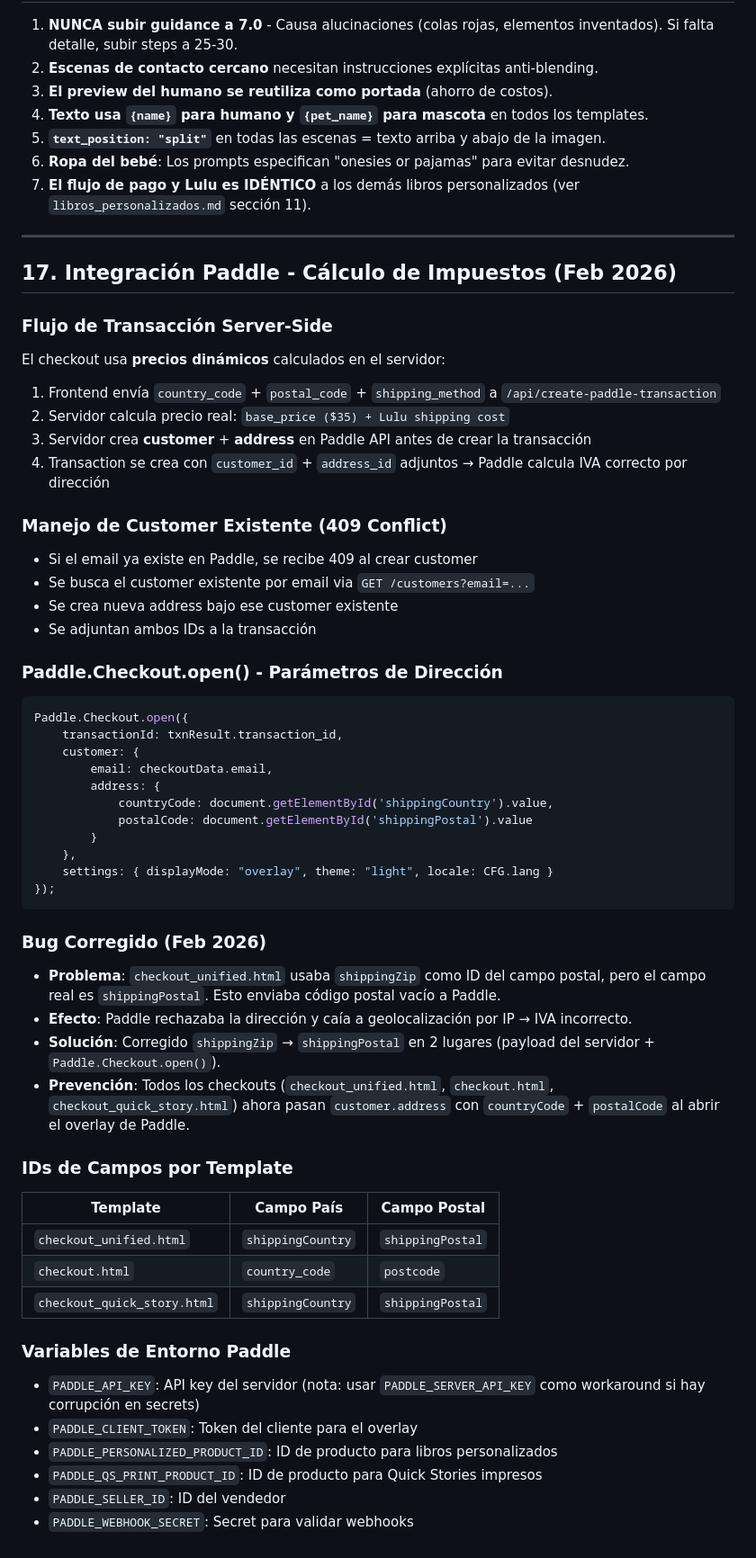
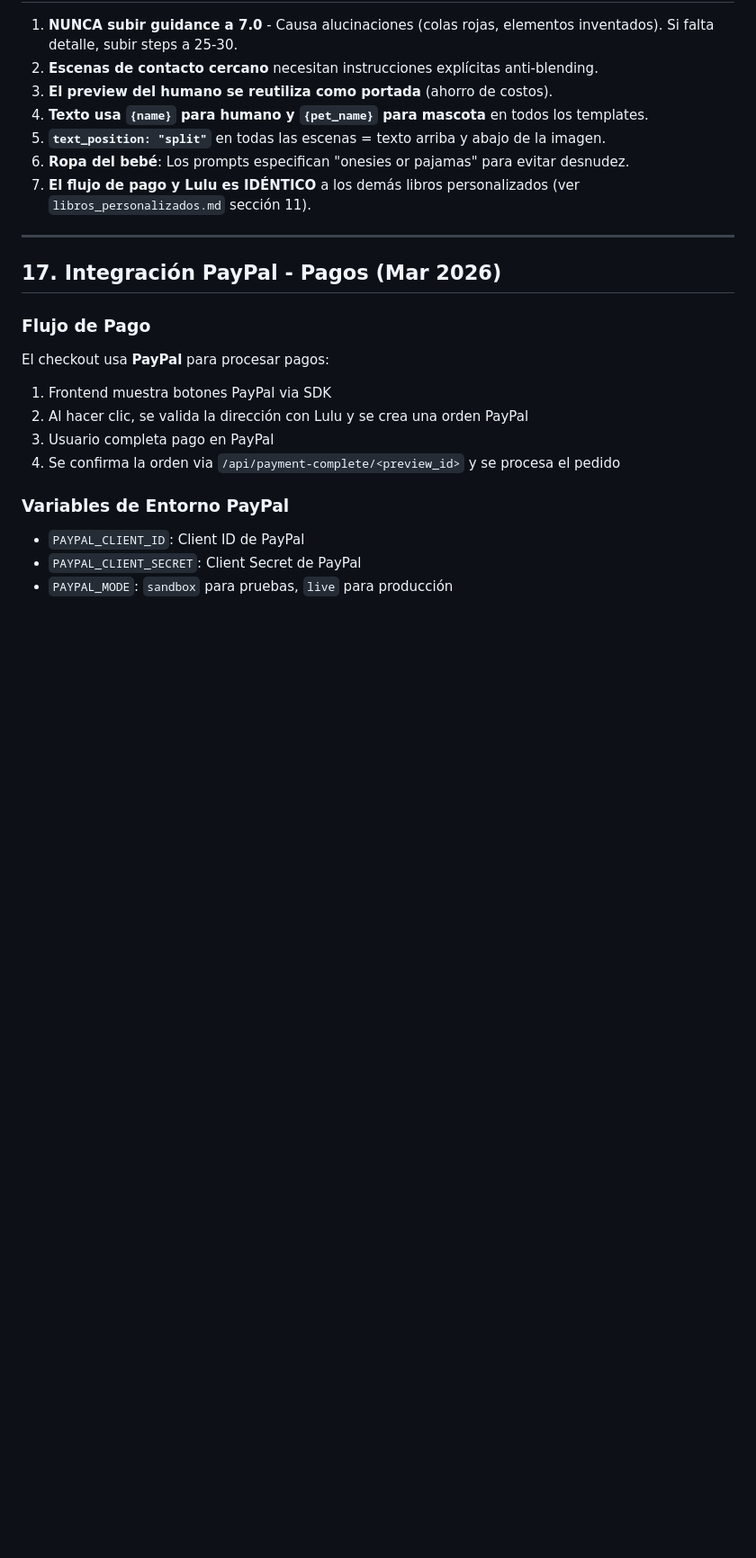
Before and after one commit to magicmemoriesbooks-io/magic-memories-page, a Markdown page: docs/templates/tu_amor_peludo.md, the part around one of its changes. Shown at 90% size. Drawn GitHub-style; blank space fills up the shorter version.

Commit message:
sync: update docs/templates/tu_amor_peludo.md

````diff
--- a/docs/templates/tu_amor_peludo.md
+++ b/docs/templates/tu_amor_peludo.md
@@ -400,53 +400,16 @@ Además de los campos estándar de libros personalizados, furry_love agrega:
 
 ---
 
-## 17. Integración Paddle - Cálculo de Impuestos (Feb 2026)
+## 17. Integración PayPal - Pagos (Mar 2026)
 
-### Flujo de Transacción Server-Side
-El checkout usa **precios dinámicos** calculados en el servidor:
-1. Frontend envía `country_code` + `postal_code` + `shipping_method` a `/api/create-paddle-transaction`
-2. Servidor calcula precio real: `base_price ($35) + Lulu shipping cost`
-3. Servidor crea **customer** + **address** en Paddle API antes de crear la transacción
-4. Transaction se crea con `customer_id` + `address_id` adjuntos → Paddle calcula IVA correcto por dirección
+### Flujo de Pago
+El checkout usa **PayPal** para procesar pagos:
+1. Frontend muestra botones PayPal via SDK
+2. Al hacer clic, se valida la dirección con Lulu y se crea una orden PayPal
+3. Usuario completa pago en PayPal
+4. Se confirma la orden via `/api/payment-complete/<preview_id>` y se procesa el pedido
 
-### Manejo de Customer Existente (409 Conflict)
-- Si el email ya existe en Paddle, se recibe 409 al crear customer
-- Se busca el customer existente por email via `GET /customers?email=...`
-- Se crea nueva address bajo ese customer existente
-- Se adjuntan ambos IDs a la transacción
-
-### Paddle.Checkout.open() - Parámetros de Dirección
-```javascript
-Paddle.Checkout.open({
-    transactionId: txnResult.transaction_id,
-    customer: {
-        email: checkoutData.email,
-        address: {
-            countryCode: document.getElementById('shippingCountry').value,
-            postalCode: document.getElementById('shippingPostal').value
-        }
-    },
-    settings: { displayMode: "overlay", theme: "light", locale: CFG.lang }
-});
-```
-
-### Bug Corregido (Feb 2026)
-- **Problema**: `checkout_unified.html` usaba `shippingZip` como ID del campo postal, pero el campo real es `shippingPostal`. Esto enviaba código postal vacío a Paddle.
-- **Efecto**: Paddle rechazaba la dirección y caía a geolocalización por IP → IVA incorrecto.
-- **Solución**: Corregido `shippingZip` → `shippingPostal` en 2 lugares (payload del servidor + `Paddle.Checkout.open()`).
-- **Prevención**: Todos los checkouts (`checkout_unified.html`, `checkout.html`, `checkout_quick_story.html`) ahora pasan `customer.address` con `countryCode` + `postalCode` al abrir el overlay de Paddle.
-
-### IDs de Campos por Template
-| Template | Campo País | Campo Postal |
-|----------|-----------|-------------|
-| `checkout_unified.html` | `shippingCountry` | `shippingPostal` |
-| `checkout.html` | `country_code` | `postcode` |
-| `checkout_quick_story.html` | `shippingCountry` | `shippingPostal` |
-
-### Variables de Entorno Paddle
-- `PADDLE_API_KEY`: API key del servidor (nota: usar `PADDLE_SERVER_API_KEY` como workaround si hay corrupción en secrets)
-- `PADDLE_CLIENT_TOKEN`: Token del cliente para el overlay
-- `PADDLE_PERSONALIZED_PRODUCT_ID`: ID de producto para libros personalizados
-- `PADDLE_QS_PRINT_PRODUCT_ID`: ID de producto para Quick Stories impresos
-- `PADDLE_SELLER_ID`: ID del vendedor
-- `PADDLE_WEBHOOK_SECRET`: Secret para validar webhooks
+### Variables de Entorno PayPal
+- `PAYPAL_CLIENT_ID`: Client ID de PayPal
+- `PAYPAL_CLIENT_SECRET`: Client Secret de PayPal
+- `PAYPAL_MODE`: `sandbox` para pruebas, `live` para producción
````
Also changed, not shown: other parts of docs/templates/tu_amor_peludo.md (+1 -1 lines).
